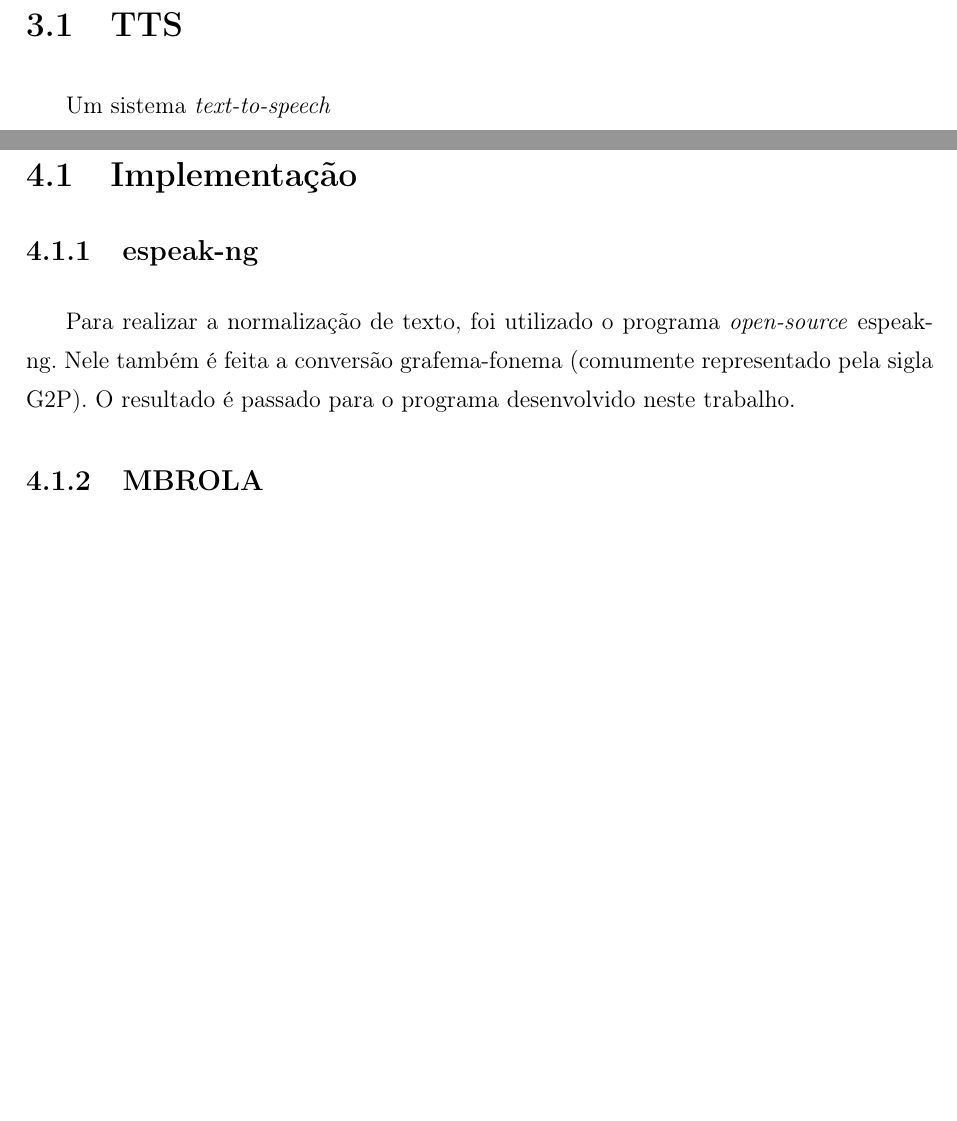
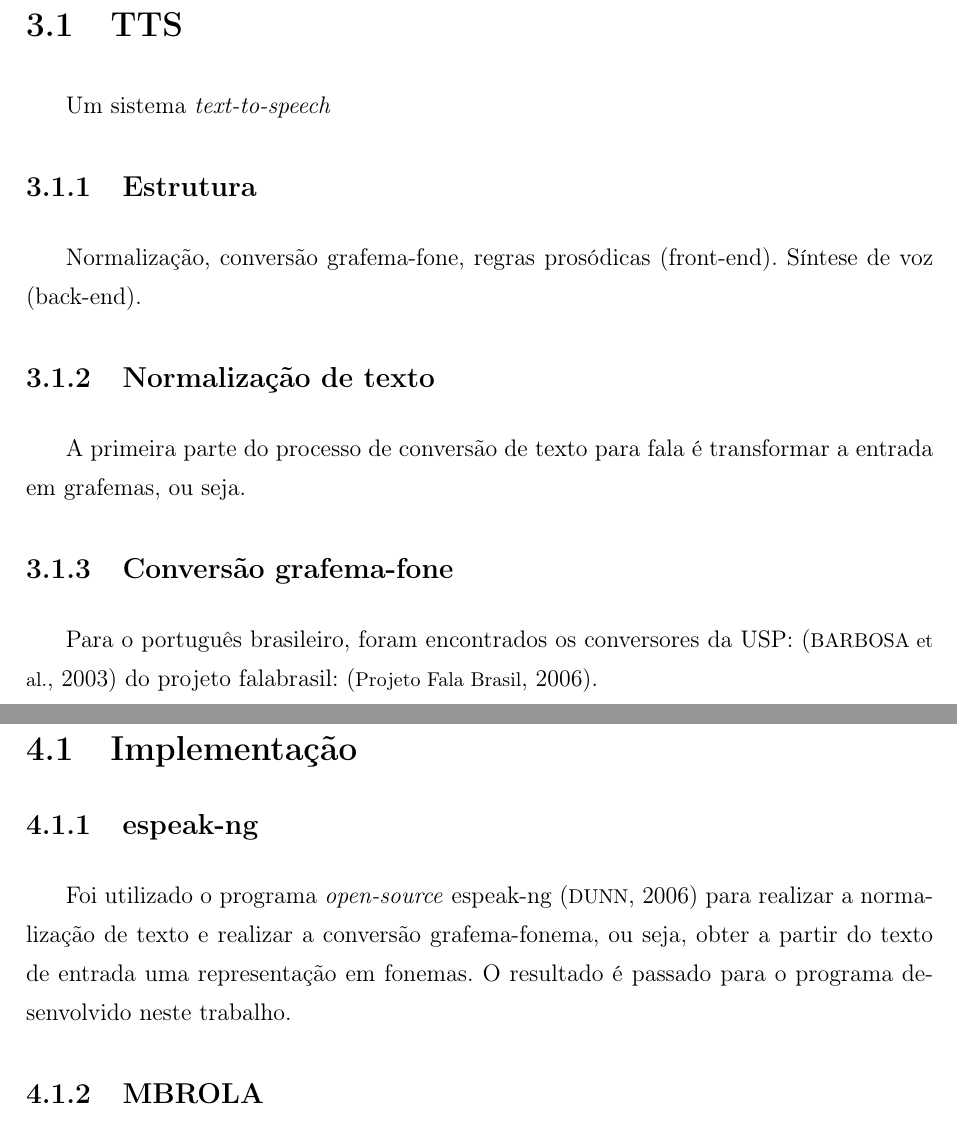
Before and after one commit to FelipeCortez/prosody, a LaTeX thesis (latex/Monografia.tex, which reads latex/Capitulos/Capitulo3.tex, latex/Capitulos/Capitulo4.tex): two parts of pages 19 and 22 of 28 before the commit and two parts of pages 19 and 23 of 30 after it, joined at a grey line, cut so that both start at the same text, the shorter picture padded with empty space. Compiled offline with pdfLaTeX; a LaTeX package or settings file that is missing is left out.

Commit message:
Algumas referências a mais, seções para descrever sistema

```diff
--- a/latex/Capitulos/Capitulo3.tex
+++ b/latex/Capitulos/Capitulo3.tex
@@ -14,10 +13,21 @@ O \abrv[INTSINT -- International Transcription System for Intonation]{INTSINT}
 % Tone boundary: fronteira prosódica?
 % Pitch accent: acento de pitch
 
+% https://www.ime.usp.br/~cpaz/downloads/algorithm-portuguese.pdf
+
 \section{TTS}
 Um sistema \emph{text-to-speech}
 % \subsection{Breve história?}
 % Modelos físicos, Bell Labs.
+\subsection{Estrutura}
+Normalização, conversão grafema-fone, regras prosódicas (front-end).
+Síntese de voz (back-end).
+\subsection{Normalização de texto}
+A primeira parte do processo de conversão de texto para fala é transformar a entrada em grafemas, ou seja.
+\subsection{Conversão grafema-fone}
+Para o português brasileiro, foram encontrados os conversores
+da USP: \cite{g2pusp}
+do projeto falabrasil: \cite{falabrasil}.
 \subsection{Fonemas e fones}
 \subsection{Abordagens}
 \subsubsection{Klaat}
--- a/latex/Capitulos/Capitulo4.tex
+++ b/latex/Capitulos/Capitulo4.tex
@@ -7,15 +7,10 @@
 \section{Implementação}
 
 \subsection{espeak-ng}
-Para realizar a normalização de texto, foi utilizado o programa
-\emph{open-source} espeak-ng. Nele também é feita a conversão grafema-fonema
-(comumente representado pela sigla G2P). O resultado é passado para o programa
-desenvolvido neste trabalho.
+Foi utilizado o programa \emph{open-source} espeak-ng \cite{espeakng} para realizar a normalização de texto e realizar a conversão grafema-fonema, ou seja, obter a partir do texto de entrada uma representação em fonemas. O resultado é passado para o programa desenvolvido neste trabalho.
 
 \subsection{MBROLA}
-Baseado no algoritmo \abrv[MBRPSOLA -- Multi-Band Resynthesis Pitch Synchronous
-Overlap and Add]{MBRPSOLA} \cite{mbrpsola}. É um \emph{back-end}. O programa recebe uma lista de
-fones. Um exemplo de entrada é:
+Baseado no algoritmo \abrv[MBRPSOLA -- Multi-Band Resynthesis Pitch Synchronous Overlap and Add]{MBRPSOLA} \cite{mbrpsola}. É um \emph{back-end}. O programa recebe uma lista de fones. Um exemplo de entrada é:
 
 \begin{lstlisting}
       _ 150 50 150
```
Also changed, not shown: latex/Capitulos/Referencias.bib (+13 -0 lines), latex/Capitulos/Capitulo3.tex (1 more changed lines).
